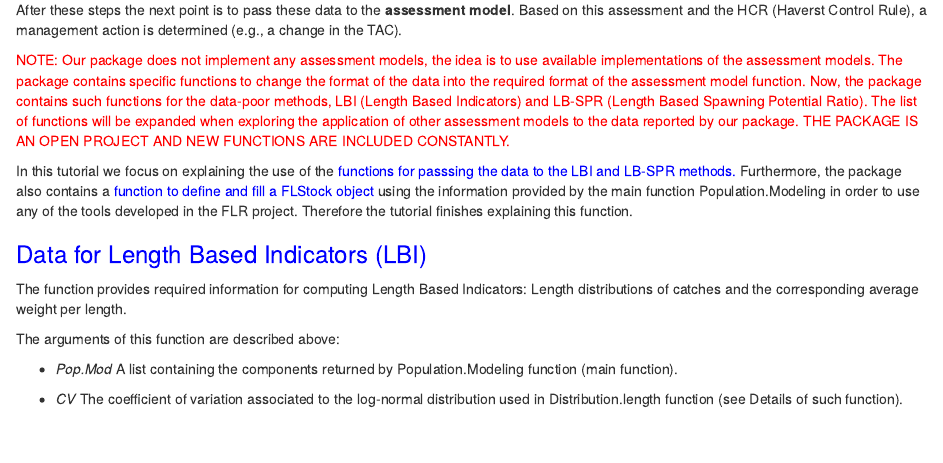
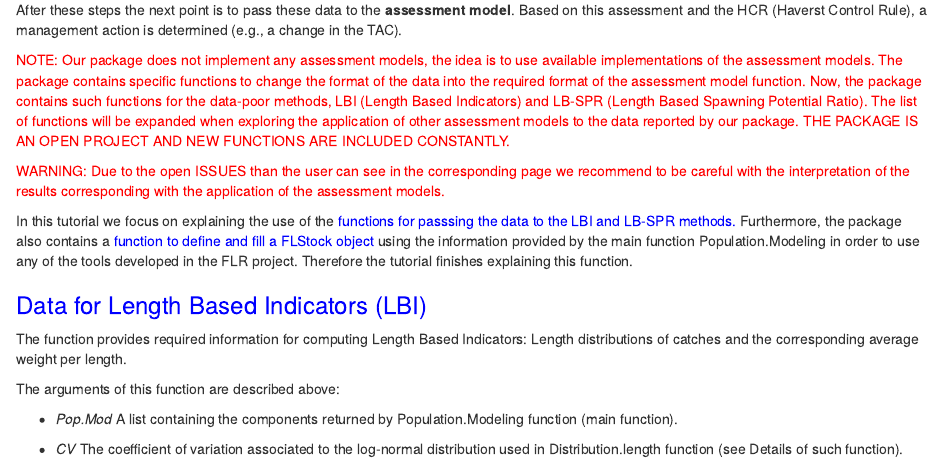
Before and after one commit to MERVEX-group/Tutorials-Rfishpop, an R Markdown document (Tutorial_4.Rmd): the page in a window 1100 px wide, from 320 px down. The pictures show the output file Tutorial_4.html that the author committed with the source, opened offline.

Commit message:
Adding a WARNINGS

```diff
--- a/Tutorial_4.Rmd
+++ b/Tutorial_4.Rmd
@@ -27,6 +27,7 @@ management action is determined (e.g., a change in the TAC).
 of the assessment models. The package contains specific functions to change the format of the data into the required format
 of the assessment model function. Now, the package contains such functions for the data-poor methods, LBI (Length Based Indicators) and LB-SPR (Length Based Spawning Potential Ratio). The list of functions will be expanded when exploring the application of other assessment models to the data reported by our package. THE PACKAGE IS AN OPEN PROJECT AND NEW FUNCTIONS ARE INCLUDED CONSTANTLY. </span>
 
+<span style="color:red">WARNING: Due to the open ISSUES than the user can see in the corresponding page we recommend to be careful with the interpretation of the results corresponding with the application of the assessment models.</span>
 
 In this tutorial we focus on explaining the use of the <span style="color:blue">functions for passsing the data to the LBI and LB-SPR methods.</span>
 Furthermore, the package also contains a <span style="color:blue">function to define and fill a FLStock object</span>  using the information provided by the main function Population.Modeling in order to use any of the tools developed in the FLR project. Therefore the tutorial finishes explaining this function.
```
Also changed, not shown: Tutorial_4.html.
